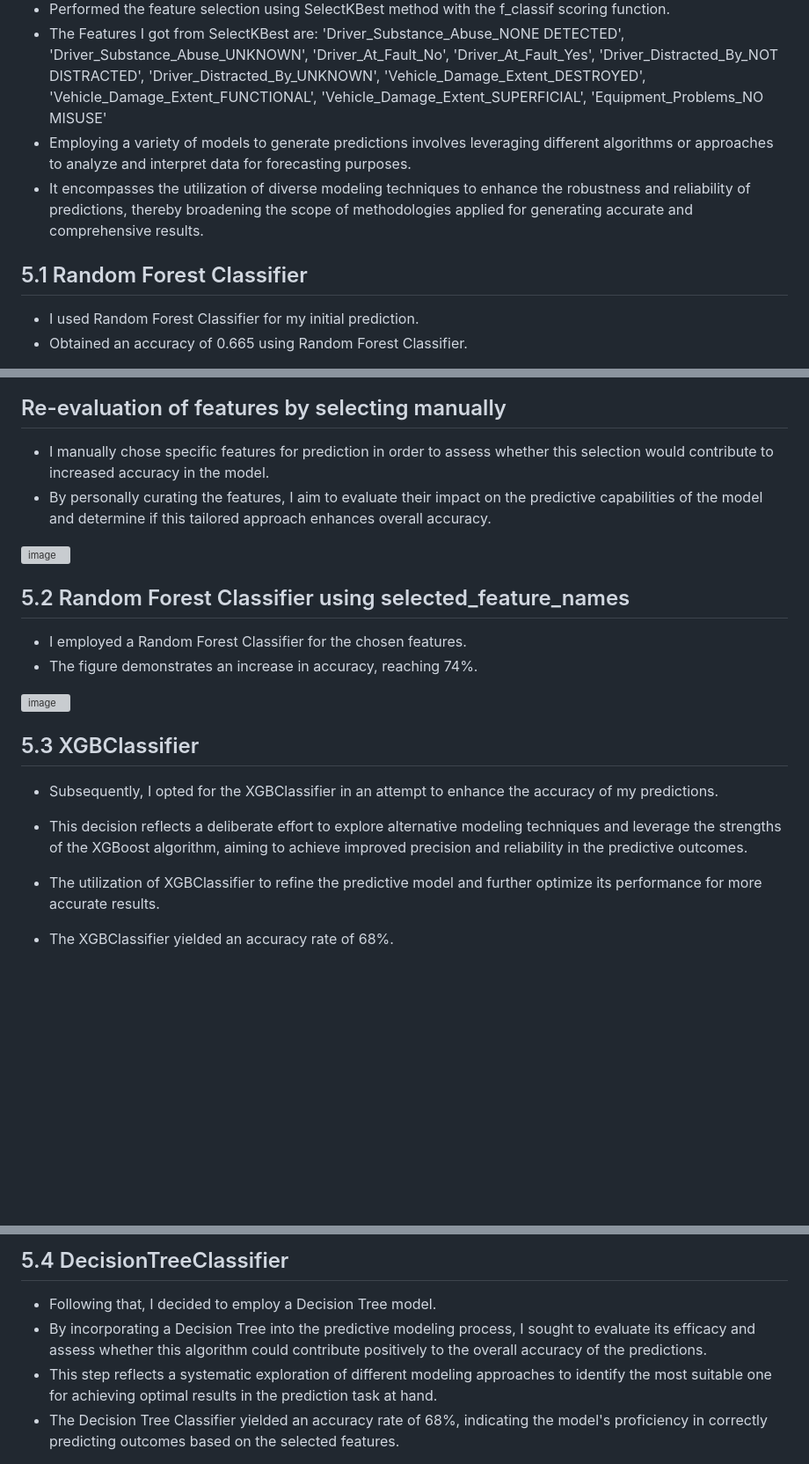
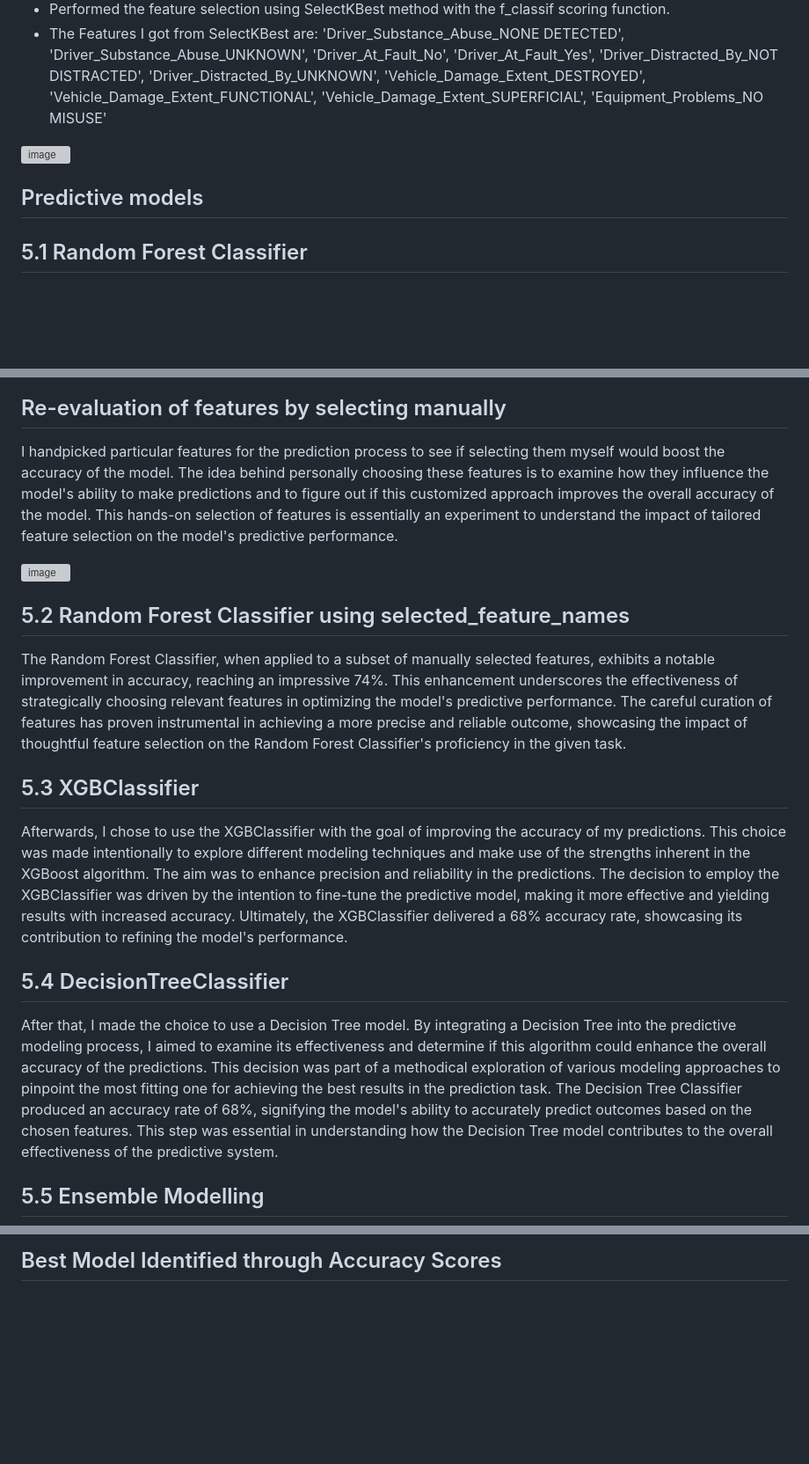
Before and after one commit to DATA-606-2023-FALL-THURSDAY/Chikkala_PSManikantaVijayaSriNarasimhaNaidu, a Markdown page: docs/report.md, 3 parts joined by grey strips. Shown: that part at 88% size. Rendered like a GitHub page; blank space fills up the shorter version; grey boxes are pictures that could not be loaded.

```diff
--- a/docs/report.md
+++ b/docs/report.md
@@ -159,9 +171,10 @@ and Related Non-Motorist these colums are removed from the dataset as the weight
 - Performed the feature selection using SelectKBest method with the f_classif scoring function.
 - The Features I got from SelectKBest are: 'Driver_Substance_Abuse_NONE DETECTED', 'Driver_Substance_Abuse_UNKNOWN', 'Driver_At_Fault_No', 'Driver_At_Fault_Yes', 'Driver_Distracted_By_NOT DISTRACTED', 'Driver_Distracted_By_UNKNOWN', 'Vehicle_Damage_Extent_DESTROYED', 'Vehicle_Damage_Extent_FUNCTIONAL', 'Vehicle_Damage_Extent_SUPERFICIAL', 'Equipment_Problems_NO MISUSE'
-- Employing a variety of models to generate predictions involves leveraging different algorithms or approaches to analyze and interpret data for forecasting purposes.
-- It encompasses the utilization of diverse modeling techniques to enhance the robustness and reliability of predictions, thereby broadening the scope of methodologies applied for generating accurate and comprehensive results.
+
+<img width="958" alt="image" src="https://github.com/DATA-606-2023-FALL-THURSDAY/Chikkala_PSManikantaVijayaSriNarasimhaNaidu/assets/75675597/f748b7b4-ef9d-4c07-bd28-4522bb634acc">
+
+
+## Predictive models
 
 ## 5.1 Random Forest Classifier
-- I used Random Forest Classifier for my initial prediction.
-- Obtained an accuracy of 0.665 using Random Forest Classifier.
 
@@ -170,20 +182,22 @@ and Related Non-Motorist these colums are removed from the dataset as the weight
 
 ## Re-evaluation of features by selecting manually
-- I manually chose specific features for prediction in order to assess whether this selection would contribute to increased accuracy in the model.
-- By personally curating the features, I aim to evaluate their impact on the predictive capabilities of the model and determine if this tailored approach enhances overall accuracy.
+
+I handpicked particular features for the prediction process to see if selecting them myself would boost the accuracy of the model. The idea behind personally choosing these features is to examine how they influence the model's ability to make predictions and to figure out if this customized approach improves the overall accuracy of the model. This hands-on selection of features is essentially an experiment to understand the impact of tailored feature selection on the model's predictive performance.
 
 <img width="958" alt="image" src="https://github.com/DATA-606-2023-FALL-THURSDAY/Chikkala_PSManikantaVijayaSriNarasimhaNaidu/assets/75675597/88262df1-f5ec-4d03-b78f-7977bb4a383a">
 
 ## 5.2 Random Forest Classifier using selected_feature_names
-- I employed a Random Forest Classifier for the chosen features.
-- The figure demonstrates an increase in accuracy, reaching 74%.
 
-<img width="958" alt="image" src="https://github.com/DATA-606-2023-FALL-THURSDAY/Chikkala_PSManikantaVijayaSriNarasimhaNaidu/assets/75675597/1ce23d2e-2d93-473a-b281-2a2d57493e4b">
+The Random Forest Classifier, when applied to a subset of manually selected features, exhibits a notable improvement in accuracy, reaching an impressive 74%. This enhancement underscores the effectiveness of strategically choosing relevant features in optimizing the model's predictive performance. The careful curation of features has proven instrumental in achieving a more precise and reliable outcome, showcasing the impact of thoughtful feature selection on the Random Forest Classifier's proficiency in the given task.
+
+## 5.3 XGBClassifier
+
+Afterwards, I chose to use the XGBClassifier with the goal of improving the accuracy of my predictions. This choice was made intentionally to explore different modeling techniques and make use of the strengths inherent in the XGBoost algorithm. The aim was to enhance precision and reliability in the predictions. The decision to employ the XGBClassifier was driven by the intention to fine-tune the predictive model, making it more effective and yielding results with increased accuracy. Ultimately, the XGBClassifier delivered a 68% accuracy rate, showcasing its contribution to refining the model's performance.
+
+## 5.4 DecisionTreeClassifier
+
+After that, I made the choice to use a Decision Tree model. By integrating a Decision Tree into the predictive modeling process, I aimed to examine its effectiveness and determine if this algorithm could enhance the overall accuracy of the predictions. This decision was part of a methodical exploration of various modeling approaches to pinpoint the most fitting one for achieving the best results in the prediction task. The Decision Tree Classifier produced an accuracy rate of 68%, signifying the model's ability to accurately predict outcomes based on the chosen features. This step was essential in understanding how the Decision Tree model contributes to the overall effectiveness of the predictive system.
 
 
-## 5.3 XGBClassifier
-- Subsequently, I opted for the XGBClassifier in an attempt to enhance the accuracy of my predictions.
-- This decision reflects a deliberate effort to explore alternative modeling techniques and leverage the strengths of the XGBoost algorithm, aiming to achieve improved precision and reliability in the predictive outcomes.
-- The utilization of XGBClassifier to refine the predictive model and further optimize its performance for more accurate results.
-- The XGBClassifier yielded an accuracy rate of 68%.
+## 5.5 Ensemble Modelling
 
@@ -191,7 +205,3 @@ and Related Non-Motorist these colums are removed from the dataset as the weight
 
-## 5.4 DecisionTreeClassifier
-- Following that, I decided to employ a Decision Tree model.
-- By incorporating a Decision Tree into the predictive modeling process, I sought to evaluate its efficacy and assess whether this algorithm could contribute positively to the overall accuracy of the predictions.
-- This step reflects a systematic exploration of different modeling approaches to identify the most suitable one for achieving optimal results in the prediction task at hand.
-- The Decision Tree Classifier yielded an accuracy rate of 68%, indicating the model's proficiency in correctly predicting outcomes based on the selected features.
+## Best Model Identified through Accuracy Scores
 
```
Also changed, not shown: other parts of docs/report.md (+21 -14 lines).
